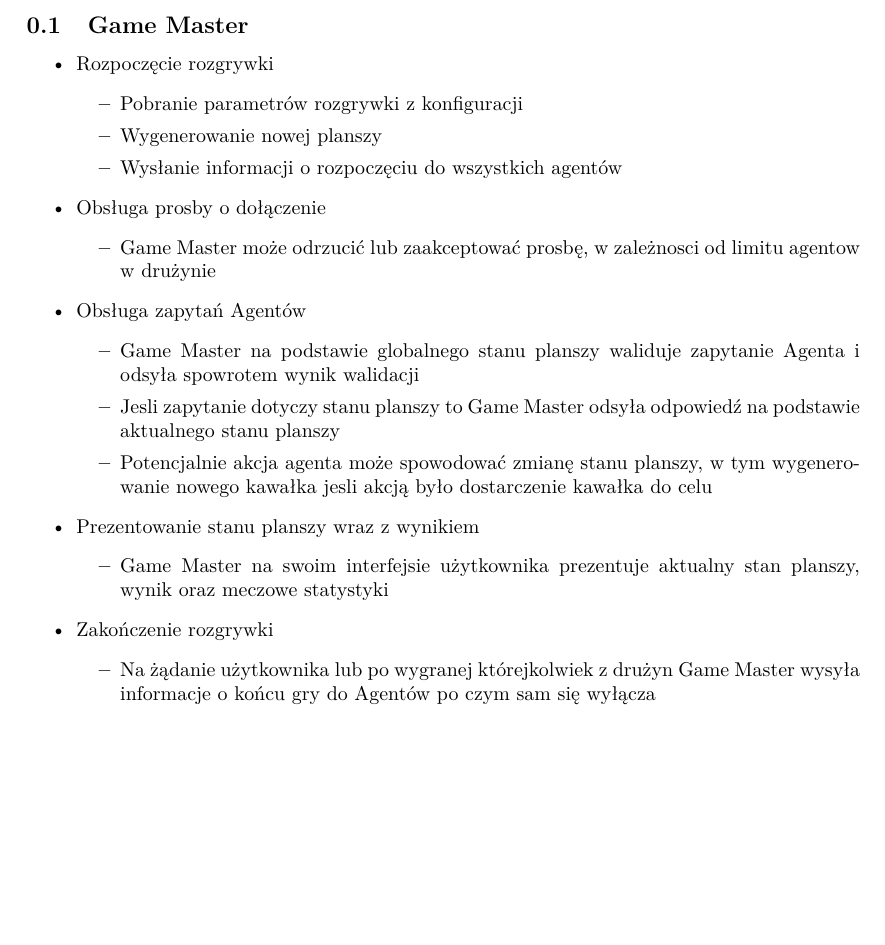
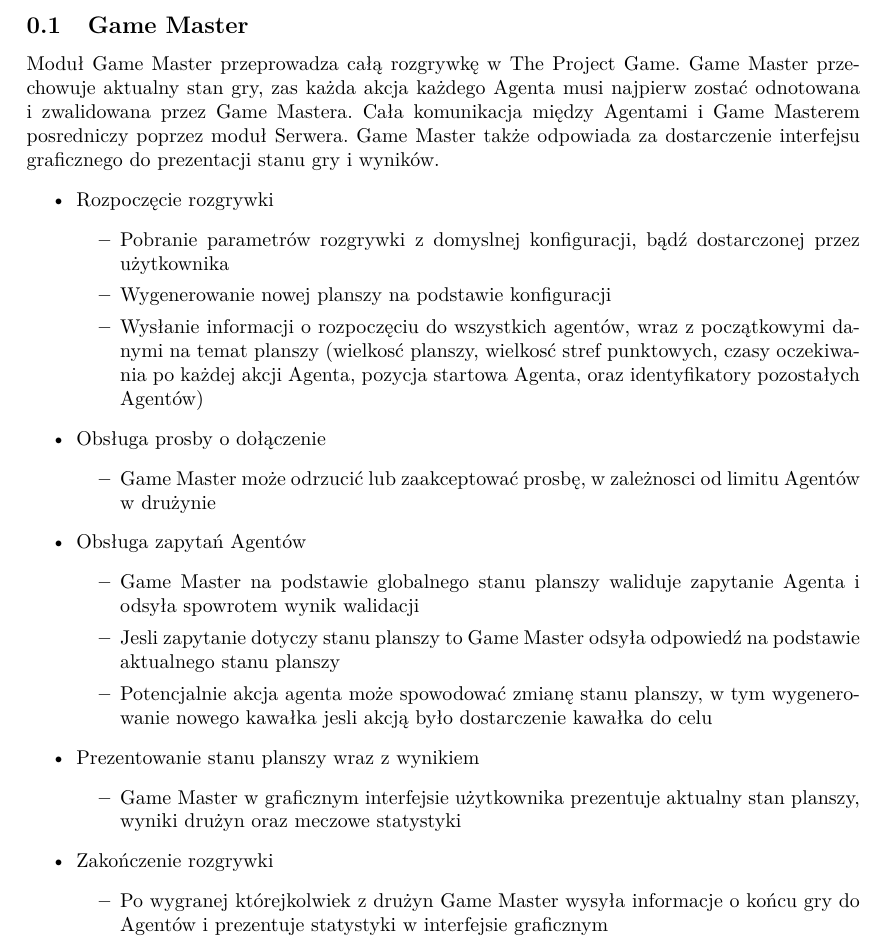
Before and after one commit to MINI-IO/IO-project-game, a LaTeX document (Dokumentacja/PrzypadkiUzycia/GameMaster.tex): part of the page, cut so that both start at the same text, the shorter picture padded with empty space. Compiled offline with pdfLaTeX.

Commit message:
Napraw PU Game Mastera

```diff
--- a/Dokumentacja/PrzypadkiUzycia/GameMaster.tex
+++ b/Dokumentacja/PrzypadkiUzycia/GameMaster.tex
@@ -1,16 +1,20 @@
 \documentclass[../Dokumentacja.tex]{subfiles}
 \begin{document}
 \subsection{Game Master}
+Moduł Game Master przeprowadza całą rozgrywkę w The Project Game. Game Master przechowuje aktualny stan gry,
+zas każda akcja każdego Agenta musi najpierw zostać odnotowana i zwalidowana przez Game Mastera.
+Cała komunikacja między Agentami i Game Masterem posredniczy poprzez moduł Serwera.
+Game Master także odpowiada za dostarczenie interfejsu graficznego do prezentacji stanu gry i wyników.
 \begin{itemize}
 	\item Rozpoczęcie rozgrywki
 	\begin{itemize}
-		\item Pobranie parametrów rozgrywki z konfiguracji
-		\item Wygenerowanie nowej planszy
-		\item Wysłanie informacji o rozpoczęciu do wszystkich agentów
+		\item Pobranie parametrów rozgrywki z domyslnej konfiguracji, bądź dostarczonej przez użytkownika
+		\item Wygenerowanie nowej planszy na podstawie konfiguracji
+		\item Wysłanie informacji o rozpoczęciu do wszystkich agentów, wraz z początkowymi danymi na temat planszy (wielkosć planszy, wielkosć stref punktowych, czasy oczekiwania po każdej akcji Agenta, pozycja startowa Agenta, oraz identyfikatory pozostałych Agentów)
 	\end{itemize}
 	\item Obsługa prosby o dołączenie
 	\begin{itemize}
-		\item Game Master może odrzucić lub zaakceptować prosbę, w zależnosci od limitu agentow w drużynie
+		\item Game Master może odrzucić lub zaakceptować prosbę, w zależnosci od limitu Agentów w drużynie
 	\end{itemize}
 	\item Obsługa zapytań Agentów
 	\begin{itemize}
@@ -20,11 +24,11 @@
 	\end{itemize}
 	\item Prezentowanie stanu planszy wraz z wynikiem
 	\begin{itemize}
-		\item Game Master na swoim interfejsie użytkownika prezentuje aktualny stan planszy, wynik oraz meczowe statystyki
+		\item Game Master w graficznym interfejsie użytkownika prezentuje aktualny stan planszy, wyniki drużyn oraz meczowe statystyki
 	\end{itemize}
 	\item Zakończenie rozgrywki
 	\begin{itemize}
-		\item Na żądanie użytkownika lub po wygranej którejkolwiek z drużyn Game Master wysyła informacje o końcu gry do Agentów po czym sam się wyłącza
+		\item Po wygranej którejkolwiek z drużyn Game Master wysyła informacje o końcu gry do Agentów i prezentuje statystyki w interfejsie graficznym
 	\end{itemize}
 \end{itemize}
 
```
